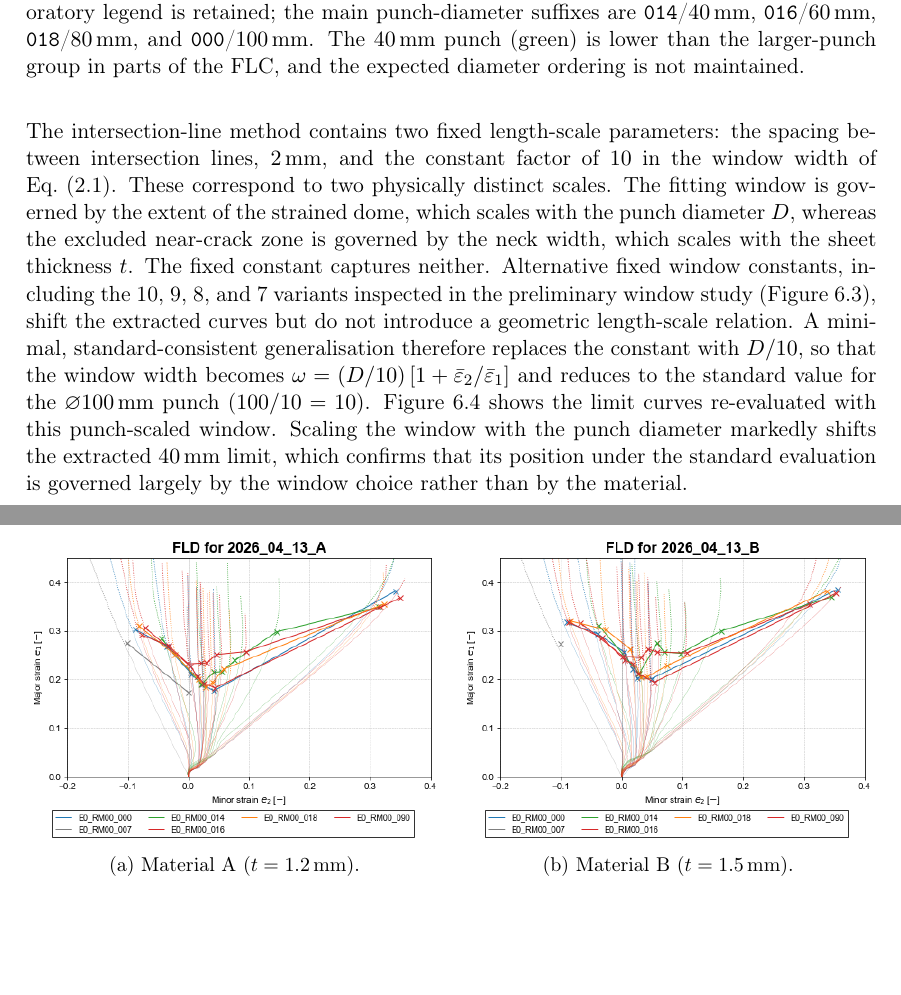
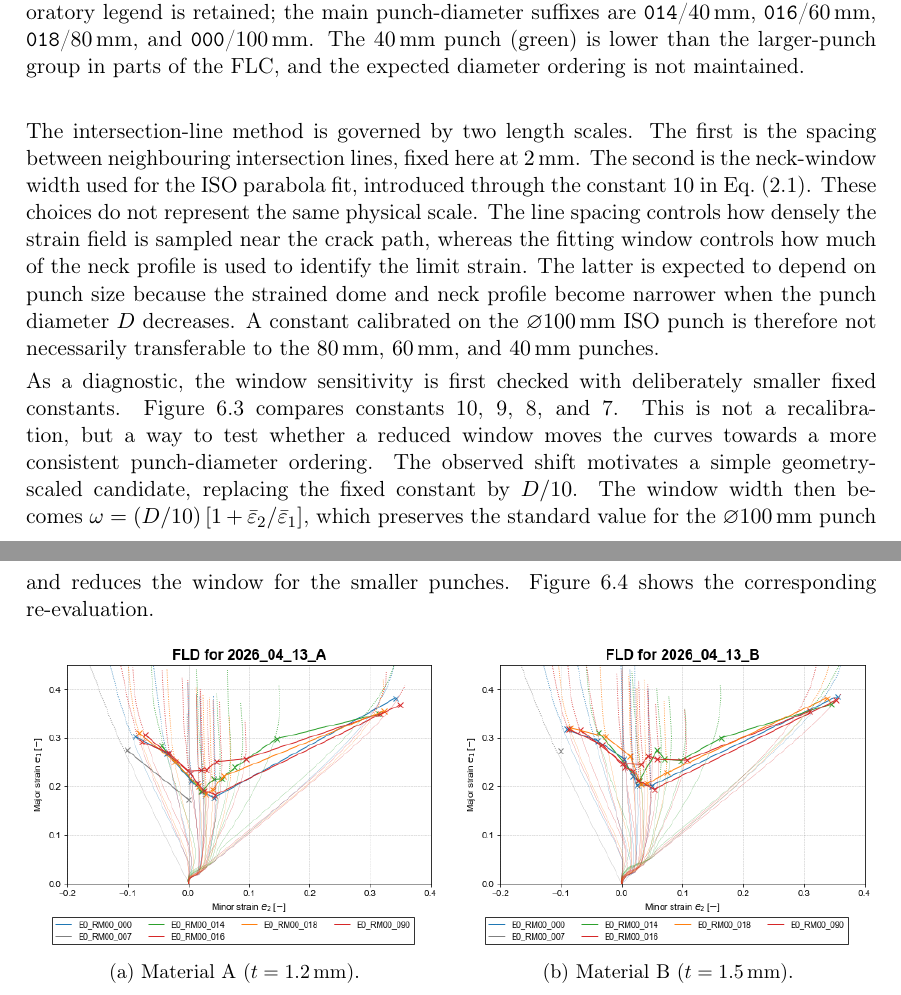
Before and after one commit to andrecruzf/AbaqusProject, a LaTeX thesis (report/Report.tex, which reads report/chapters/results.tex): two parts of pages 41 and 42 of 81, joined at a grey line, cut so that both start at the same text, the shorter picture padded with empty space. Compiled offline with pdfLaTeX.

Commit message:
Rework line intersection transition

```diff
--- a/report/chapters/results.tex
+++ b/report/chapters/results.tex
@@ -190,25 +190,30 @@ applied.
     \label{fig:flc_norm}
 \end{figure}
 
-The intersection-line method contains two fixed length-scale parameters: the
-spacing between intersection lines, \SI{2}{\milli\meter}, and the constant
-factor of $10$ in the window width of Eq.~\eqref{eq:din_window}. These
-correspond to two physically distinct scales. The fitting window is governed by
-the extent of the strained dome, which scales with the punch diameter $D$,
-whereas the excluded near-crack zone is governed by the neck width, which
-scales with the sheet thickness $t$. The fixed constant captures neither.
-Alternative fixed window constants, including the 10, 9, 8, and 7 variants
-inspected in the preliminary window study (Figure~\ref{fig:flc_wvar}), shift
-the extracted curves but do not introduce a geometric length-scale relation.
-A minimal, standard-consistent generalisation therefore replaces the constant
-with $D/10$, so that the window width becomes
-$\omega = (D/10)\,[1 + \bar{\varepsilon}_2/\bar{\varepsilon}_1]$ and reduces to
-the standard value for the $\varnothing$\SI{100}{\milli\meter} punch
-($100/10=10$). Figure~\ref{fig:flc_pscaled} shows the limit curves
-re-evaluated with this punch-scaled window. Scaling the window with the punch
-diameter markedly shifts the extracted \SI{40}{\milli\meter} limit, which
-confirms that its position under the standard evaluation is governed largely by
-the window choice rather than by the material.
+The intersection-line method is governed by two length scales. The first is the
+spacing between neighbouring intersection lines, fixed here at
+\SI{2}{\milli\meter}. The second is the neck-window width used for the ISO
+parabola fit, introduced through the constant $10$ in
+Eq.~\eqref{eq:din_window}. These choices do not represent the same physical
+scale. The line spacing controls how densely the strain field is sampled near
+the crack path, whereas the fitting window controls how much of the neck
+profile is used to identify the limit strain. The latter is expected to depend
+on punch size because the strained dome and neck profile become narrower when
+the punch diameter $D$ decreases. A constant calibrated on the
+$\varnothing$\SI{100}{\milli\meter} ISO punch is therefore not necessarily
+transferable to the \SI{80}{\milli\meter}, \SI{60}{\milli\meter}, and
+\SI{40}{\milli\meter} punches.
+
+As a diagnostic, the window sensitivity is first checked with deliberately
+smaller fixed constants. Figure~\ref{fig:flc_wvar} compares constants 10, 9, 8,
+and 7. This is not a recalibration, but a way to test whether a reduced window
+moves the curves towards a more consistent punch-diameter ordering. The
+observed shift motivates a simple geometry-scaled candidate, replacing the
+fixed constant by $D/10$. The window width then becomes
+$\omega = (D/10)\,[1 + \bar{\varepsilon}_2/\bar{\varepsilon}_1]$, which
+preserves the standard value for the $\varnothing$\SI{100}{\milli\meter} punch
+and reduces the window for the smaller punches. Figure~\ref{fig:flc_pscaled}
+shows the corresponding re-evaluation.
 
 \begin{figure}[H]
     \centering
```
